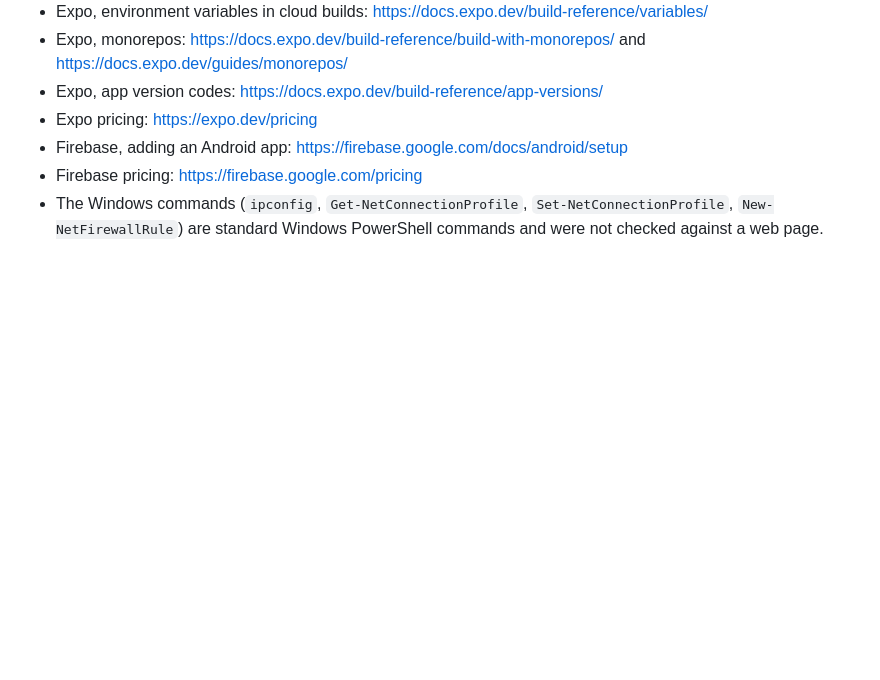
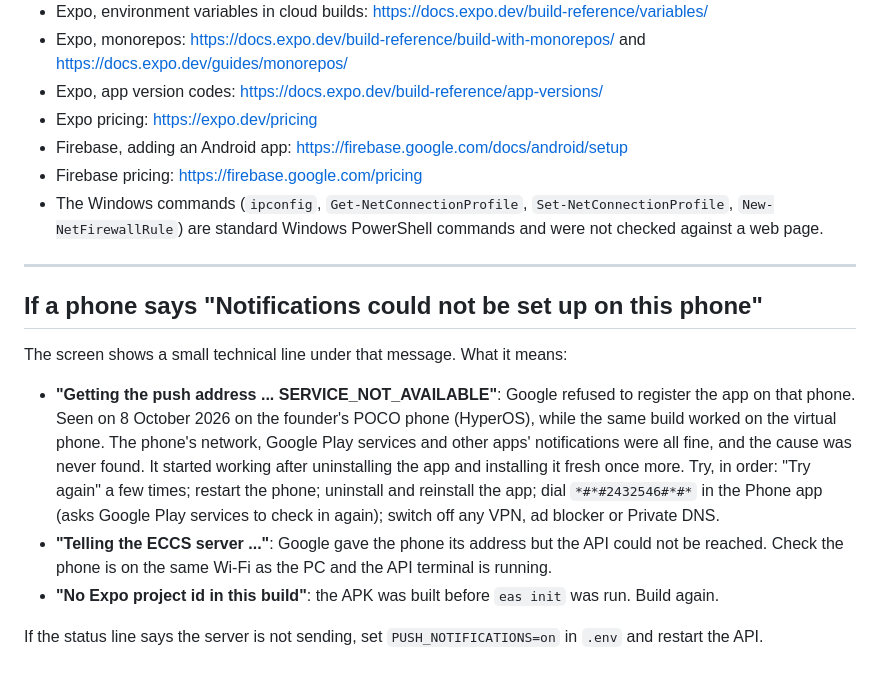
Before and after one commit to abdmath-eso/eccs, a Markdown page: docs/APK_BUILD.md, the part around the change. GitHub-like rendering; blank space fills up the shorter version.

```diff
--- a/docs/APK_BUILD.md
+++ b/docs/APK_BUILD.md
@@ -380,3 +380,15 @@ Shared phone check: press **Lock** in the app (More → Lock). Send a test to th
 - Firebase, adding an Android app: https://firebase.google.com/docs/android/setup
 - Firebase pricing: https://firebase.google.com/pricing
 - The Windows commands (`ipconfig`, `Get-NetConnectionProfile`, `Set-NetConnectionProfile`, `New-NetFirewallRule`) are standard Windows PowerShell commands and were not checked against a web page.
+
+---
+
+## If a phone says "Notifications could not be set up on this phone"
+
+The screen shows a small technical line under that message. What it means:
+
+- **"Getting the push address ... SERVICE_NOT_AVAILABLE"**: Google refused to register the app on that phone. Seen on 8 October 2026 on the founder's POCO phone (HyperOS), while the same build worked on the virtual phone. The phone's network, Google Play services and other apps' notifications were all fine, and the cause was never found. It started working after uninstalling the app and installing it fresh once more. Try, in order: "Try again" a few times; restart the phone; uninstall and reinstall the app; dial `*#*#2432546#*#*` in the Phone app (asks Google Play services to check in again); switch off any VPN, ad blocker or Private DNS.
+- **"Telling the ECCS server ..."**: Google gave the phone its address but the API could not be reached. Check the phone is on the same Wi-Fi as the PC and the API terminal is running.
+- **"No Expo project id in this build"**: the APK was built before `eas init` was run. Build again.
+
+If the status line says the server is not sending, set `PUSH_NOTIFICATIONS=on` in `.env` and restart the API.
```
Also changed, not shown: docs/DAILY_LOG.md (+3 -0 lines), docs/STATUS.md (+5 -3 lines).
